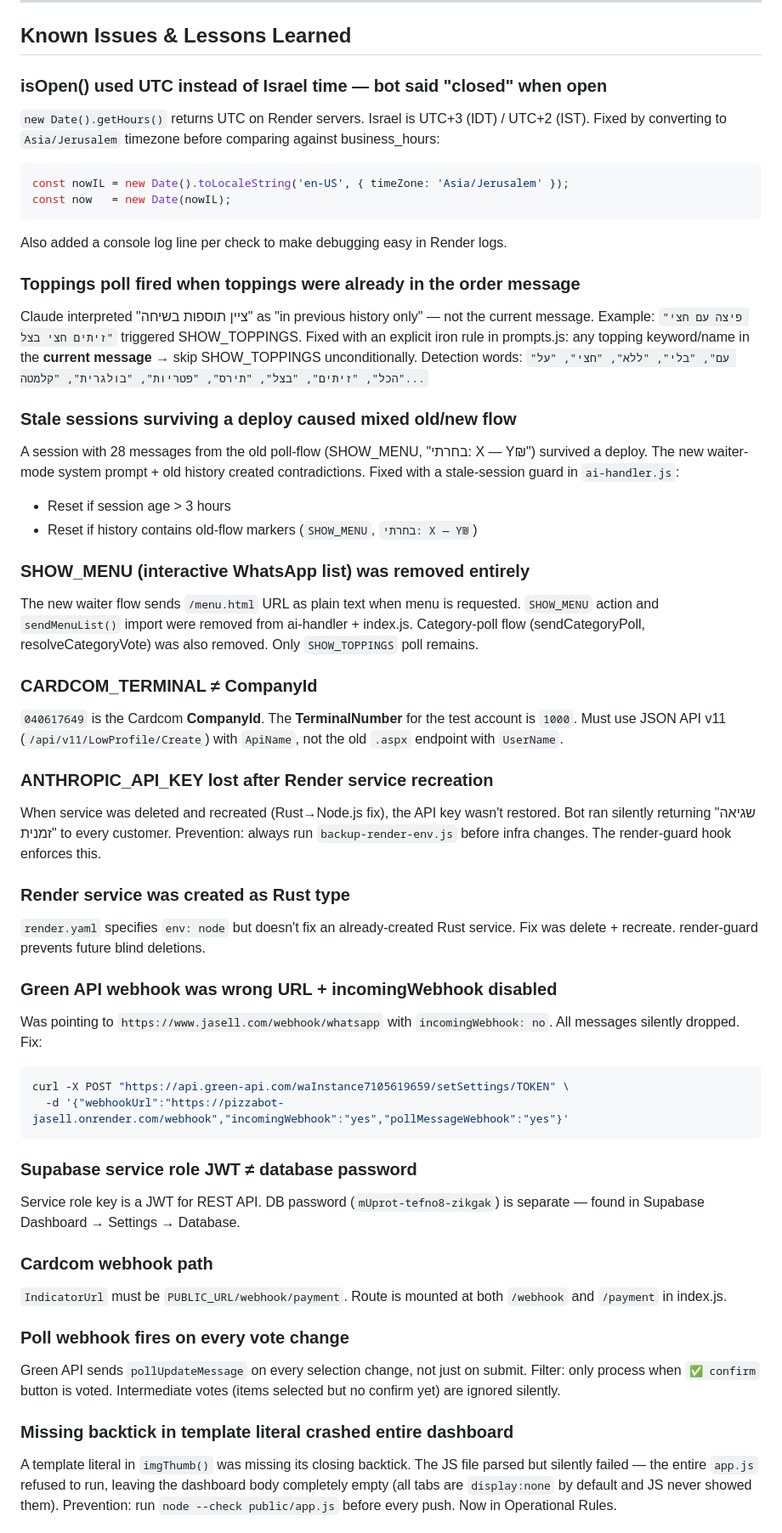
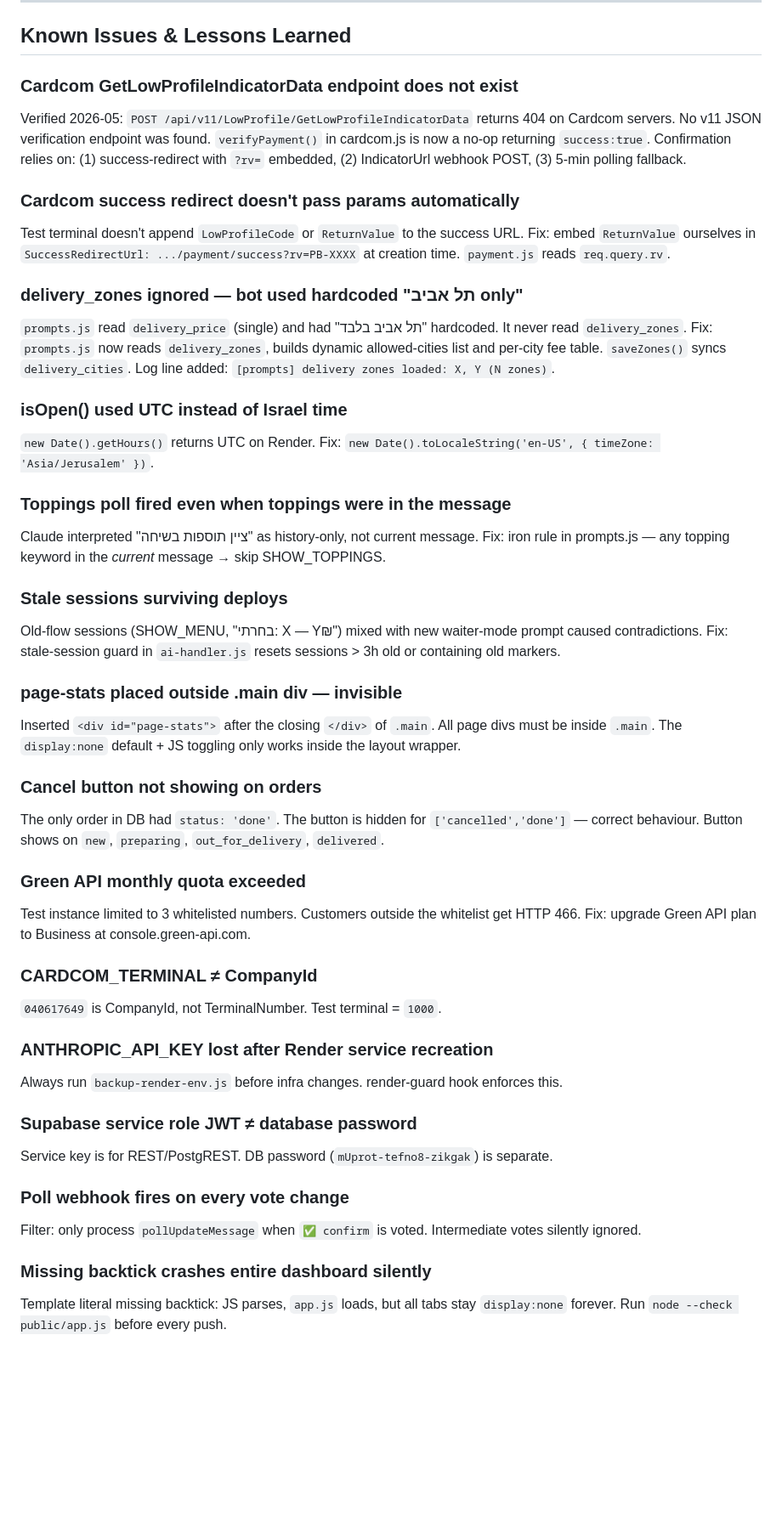
Before and after one commit to monkemoney/pizzabot, a Markdown page: CLAUDE.md, the part around one of its changes. Shown at 85% size. GitHub-like rendering; blank space fills up the shorter version.

````diff
--- a/CLAUDE.md
+++ b/CLAUDE.md
@@ -353,65 +388,45 @@ customers          -- VIEW over orders (name, phone, last_address, order_count,
 
 ## Known Issues & Lessons Learned
 
-### isOpen() used UTC instead of Israel time — bot said "closed" when open
-`new Date().getHours()` returns UTC on Render servers. Israel is UTC+3 (IDT) / UTC+2 (IST).
-Fixed by converting to `Asia/Jerusalem` timezone before comparing against business_hours:
-```js
-const nowIL = new Date().toLocaleString('en-US', { timeZone: 'Asia/Jerusalem' });
-const now   = new Date(nowIL);
-```
-Also added a console log line per check to make debugging easy in Render logs.
+### Cardcom GetLowProfileIndicatorData endpoint does not exist
+Verified 2026-05: `POST /api/v11/LowProfile/GetLowProfileIndicatorData` returns 404 on Cardcom servers. No v11 JSON verification endpoint was found. `verifyPayment()` in cardcom.js is now a no-op returning `success:true`. Confirmation relies on: (1) success-redirect with `?rv=` embedded, (2) IndicatorUrl webhook POST, (3) 5-min polling fallback.
 
-### Toppings poll fired when toppings were already in the order message
-Claude interpreted "ציין תוספות בשיחה" as "in previous history only" — not the current message.
-Example: `"פיצה עם חצי זיתים חצי בצל"` triggered SHOW_TOPPINGS.
-Fixed with an explicit iron rule in prompts.js: any topping keyword/name in the **current message** → skip SHOW_TOPPINGS unconditionally.
-Detection words: `"עם", "בלי", "ללא", "חצי", "על הכל", "זיתים", "בצל", "תירס", "פטריות", "בולגרית", "קלמטה"...`
+### Cardcom success redirect doesn't pass params automatically
+Test terminal doesn't append `LowProfileCode` or `ReturnValue` to the success URL. Fix: embed `ReturnValue` ourselves in `SuccessRedirectUrl: .../payment/success?rv=PB-XXXX` at creation time. `payment.js` reads `req.query.rv`.
 
-### Stale sessions surviving a deploy caused mixed old/new flow
-A session with 28 messages from the old poll-flow (SHOW_MENU, "בחרתי: X — Y₪") survived a deploy. The new waiter-mode system prompt + old history created contradictions.
-Fixed with a stale-session guard in `ai-handler.js`:
-- Reset if session age > 3 hours
-- Reset if history contains old-flow markers (`SHOW_MENU`, `בחרתי: X — Y₪`)
+### delivery_zones ignored — bot used hardcoded "תל אביב only"
+`prompts.js` read `delivery_price` (single) and had "תל אביב בלבד" hardcoded. It never read `delivery_zones`. Fix: `prompts.js` now reads `delivery_zones`, builds dynamic allowed-cities list and per-city fee table. `saveZones()` syncs `delivery_cities`. Log line added: `[prompts] delivery zones loaded: X, Y (N zones)`.
 
-### SHOW_MENU (interactive WhatsApp list) was removed entirely
-The new waiter flow sends `/menu.html` URL as plain text when menu is requested.
-`SHOW_MENU` action and `sendMenuList()` import were removed from ai-handler + index.js.
-Category-poll flow (sendCategoryPoll, resolveCategoryVote) was also removed.
-Only `SHOW_TOPPINGS` poll remains.
+### isOpen() used UTC instead of Israel time
+`new Date().getHours()` returns UTC on Render. Fix: `new Date().toLocaleString('en-US', { timeZone: 'Asia/Jerusalem' })`.
+
+### Toppings poll fired even when toppings were in the message
+Claude interpreted "ציין תוספות בשיחה" as history-only, not current message. Fix: iron rule in prompts.js — any topping keyword in the *current* message → skip SHOW_TOPPINGS.
+
+### Stale sessions surviving deploys
+Old-flow sessions (SHOW_MENU, "בחרתי: X — Y₪") mixed with new waiter-mode prompt caused contradictions. Fix: stale-session guard in `ai-handler.js` resets sessions > 3h old or containing old markers.
+
+### page-stats placed outside .main div — invisible
+Inserted `<div id="page-stats">` after the closing `</div>` of `.main`. All page divs must be inside `.main`. The `display:none` default + JS toggling only works inside the layout wrapper.
+
+### Cancel button not showing on orders
+The only order in DB had `status: 'done'`. The button is hidden for `['cancelled','done']` — correct behaviour. Button shows on `new`, `preparing`, `out_for_delivery`, `delivered`.
+
+### Green API monthly quota exceeded
+Test instance limited to 3 whitelisted numbers. Customers outside the whitelist get HTTP 466. Fix: upgrade Green API plan to Business at console.green-api.com.
 
 ### CARDCOM_TERMINAL ≠ CompanyId
-`040617649` is the Cardcom **CompanyId**. The **TerminalNumber** for the test account is `1000`.
-Must use JSON API v11 (`/api/v11/LowProfile/Create`) with `ApiName`, not the old `.aspx` endpoint with `UserName`.
+`040617649` is CompanyId, not TerminalNumber. Test terminal = `1000`.
 
 ### ANTHROPIC_API_KEY lost after Render service recreation
-When service was deleted and recreated (Rust→Node.js fix), the API key wasn't restored.
-Bot ran silently returning "שגיאה זמנית" to every customer.
-Prevention: always run `backup-render-env.js` before infra changes. The render-guard hook enforces this.
-
-### Render service was created as Rust type
-`render.yaml` specifies `env: node` but doesn't fix an already-created Rust service.
-Fix was delete + recreate. render-guard prevents future blind deletions.
-
-### Green API webhook was wrong URL + incomingWebhook disabled
-Was pointing to `https://www.jasell.com/webhook/whatsapp` with `incomingWebhook: no`.
-All messages silently dropped. Fix:
-```bash
-curl -X POST "https://api.green-api.com/waInstance7105619659/setSettings/TOKEN" \
-  -d '{"webhookUrl":"https://pizzabot-jasell.onrender.com/webhook","incomingWebhook":"yes","pollMessageWebhook":"yes"}'
-```
+Always run `backup-render-env.js` before infra changes. render-guard hook enforces this.
 
 ### Supabase service role JWT ≠ database password
-Service role key is a JWT for REST API. DB password (`mUprot-tefno8-zikgak`) is separate — found in Supabase Dashboard → Settings → Database.
-
-### Cardcom webhook path
-`IndicatorUrl` must be `PUBLIC_URL/webhook/payment`. Route is mounted at both `/webhook` and `/payment` in index.js.
+Service key is for REST/PostgREST. DB password (`mUprot-tefno8-zikgak`) is separate.
 
 ### Poll webhook fires on every vote change
-Green API sends `pollUpdateMessage` on every selection change, not just on submit.
-Filter: only process when `✅ confirm` button is voted. Intermediate votes (items selected but no confirm yet) are ignored silently.
+Filter: only process `pollUpdateMessage` when `✅ confirm` is voted. Intermediate votes silently ignored.
 
-### Missing backtick in template literal crashed entire dashboard
-A template literal in `imgThumb()` was missing its closing backtick. The JS file parsed but silently failed — the entire `app.js` refused to run, leaving the dashboard body completely empty (all tabs are `display:none` by default and JS never showed them).
-Prevention: run `node --check public/app.js` before every push. Now in Operational Rules.
+### Missing backtick crashes entire dashboard silently
+Template literal missing backtick: JS parses, `app.js` loads, but all tabs stay `display:none` forever. Run `node --check public/app.js` before every push.
 
````
Also changed, not shown: other parts of CLAUDE.md (+179 -159 lines).
